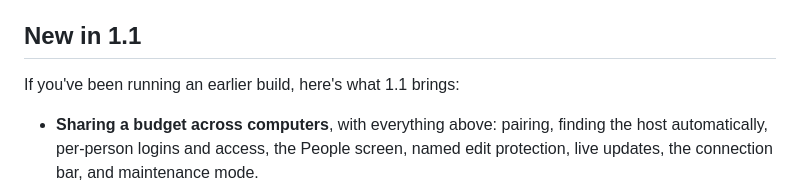
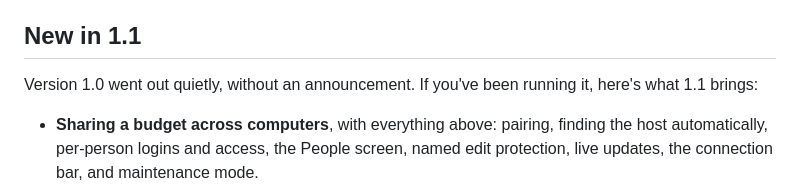
Before and after one commit to mattmilano/indiBudget, a Markdown page: docs/indibudget-1-1.md, the part around the change. GitHub-like rendering.

Commit message:
Say that 1.0 was released quietly
Co-Authored-By: Claude Opus 5.5 <noreply@anthropic.com>
Claude-Session: https://claude.ai/code/session_01XX81C8yPQb2mHAtja8m28a

```diff
--- a/docs/indibudget-1-1.md
+++ b/docs/indibudget-1-1.md
@@ -117,7 +117,7 @@ Light, dark, or follow your system. Your currency and your date format.
 
 ## New in 1.1
 
-If you've been running an earlier build, here's what 1.1 brings:
+Version 1.0 went out quietly, without an announcement. If you've been running it, here's what 1.1 brings:
 
 - **Sharing a budget across computers**, with everything above: pairing, finding the host automatically, per-person logins and access, the People screen, named edit protection, live updates, the connection bar, and maintenance mode.
 - **Editing scheduled transactions in place**, from the Recurring page or straight from the calendar, instead of deleting and recreating them.
```
Also changed, not shown: CHANGELOG.md (+2 -2 lines).
